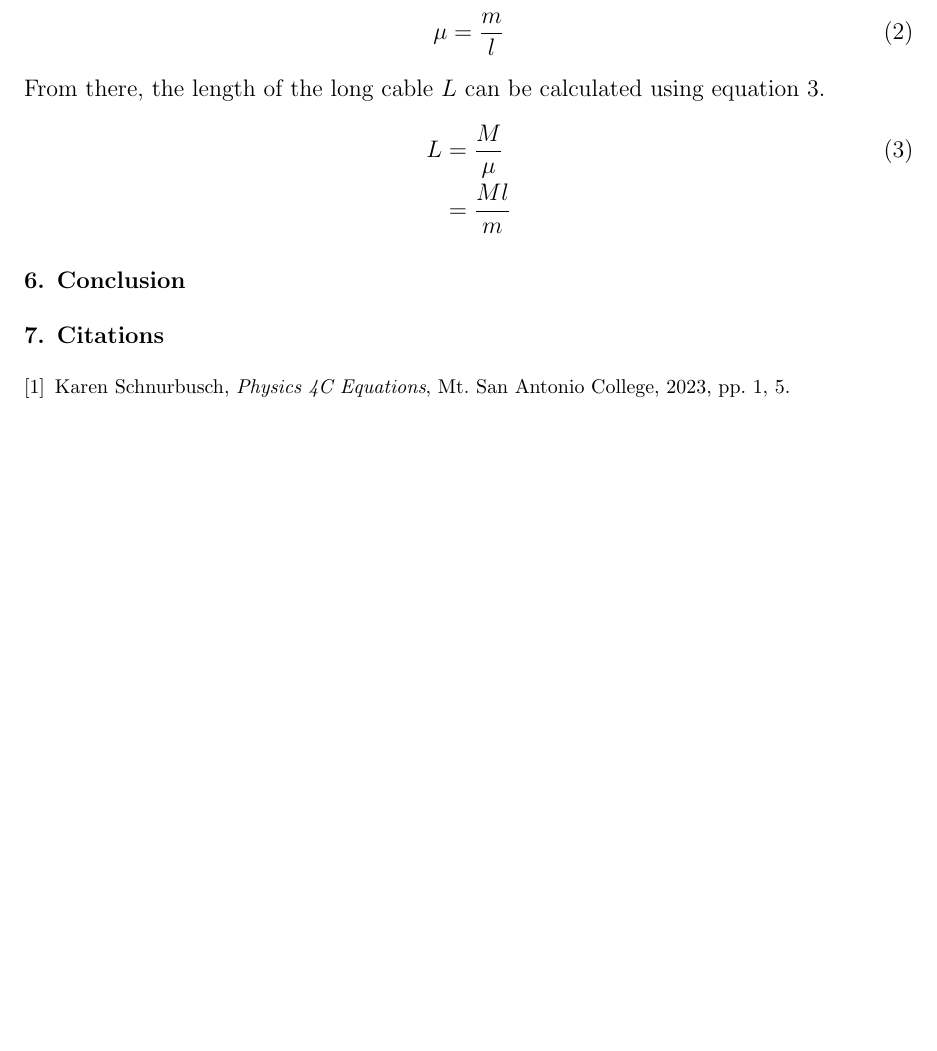
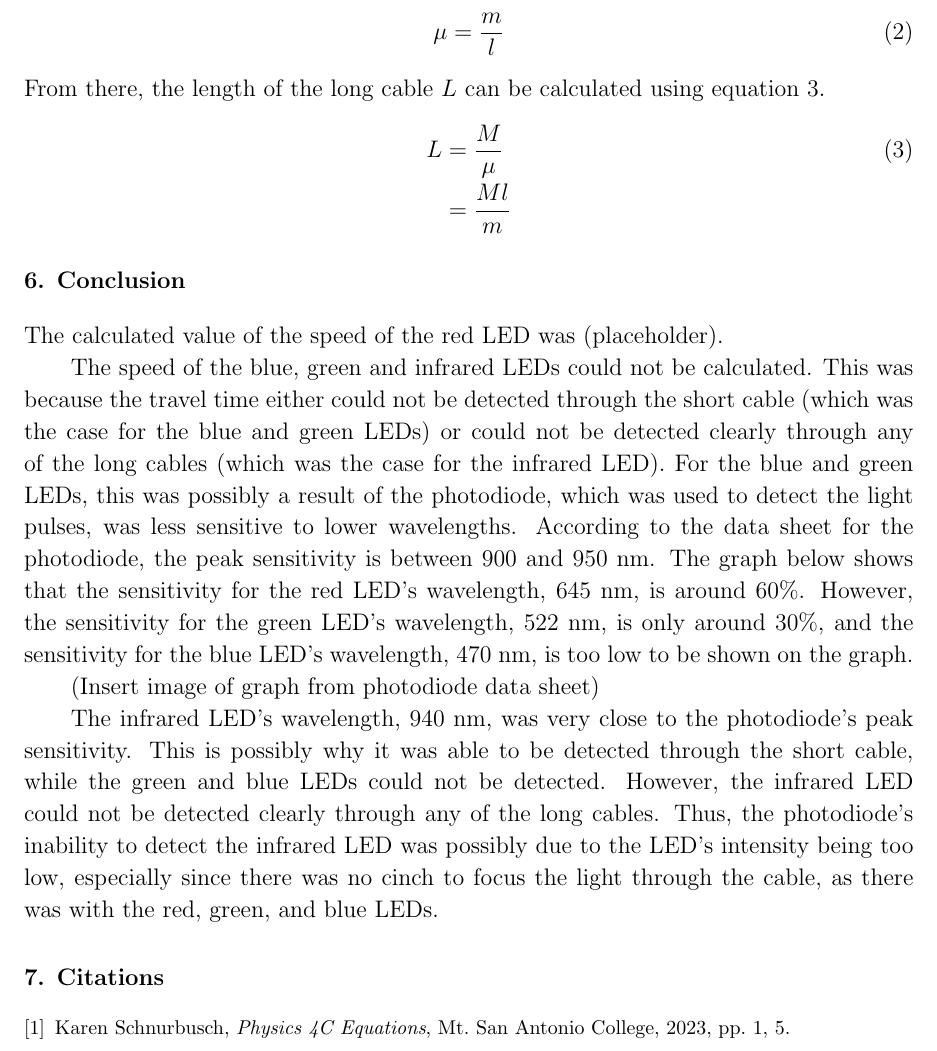
Before and after one commit to VinEdw/latex-physics-reports, a LaTeX paper (fiber-optic-project/fiber-optic-report.tex): part of page 7 of 7 before the commit and part of page 7 of 8 after it, cut so that both start at the same text, the shorter picture padded with empty space. Compiled offline with pdfLaTeX.

Commit message:
explained why blue, green, infrared not detected

```diff
--- a/fiber-optic-project/fiber-optic-report.tex
+++ b/fiber-optic-project/fiber-optic-report.tex
@@ -437,6 +437,22 @@ The linear density can be calculated using equation \ref{eq:linear_density}, whi
 %%%%%%%%%%%%%%%%%%%% Conclusion %%%%%%%%%%%%%%%%%%%%
 \section{Conclusion}
 
+The calculated value of the speed of the red LED was (placeholder).
+
+The speed of the blue, green and infrared LEDs could not be calculated.
+This was because the travel time either could not be detected through the short cable (which was the case for the blue and green LEDs) or could not be detected clearly through any of the long cables (which was the case for the infrared LED).
+For the blue and green LEDs, this was possibly a result of the photodiode, which was used to detect the light pulses, was less sensitive to lower wavelengths.
+According to the data sheet for the photodiode, the peak sensitivity is between $900$ and $950 \units{nm}$.
+The graph below shows that the sensitivity for the red LED's wavelength, $645 \units{nm}$, is around 60\%.
+However, the sensitivity for the green LED's wavelength, $522 \units{nm}$, is only around 30\%, and the sensitivity for the blue LED's wavelength, $470 \units{nm}$, is too low to be shown on the graph.
+
+(Insert image of graph from photodiode data sheet)
+
+The infrared LED's wavelength, $940 \units{nm}$, was very close to the photodiode's peak sensitivity.
+This is possibly why it was able to be detected through the short cable, while the green and blue LEDs could not be detected.
+However, the infrared LED could not be detected clearly through any of the long cables.
+Thus, the photodiode's inability to detect the infrared LED was possibly due to the LED's intensity being too low, especially since there was no cinch to focus the light through the cable, as there was with the red, green, and blue LEDs.
+
 %%%%%%%%%%%%%%%%%%%% Citations %%%%%%%%%%%%%%%%%%%%
 \section{Citations}
 
```
